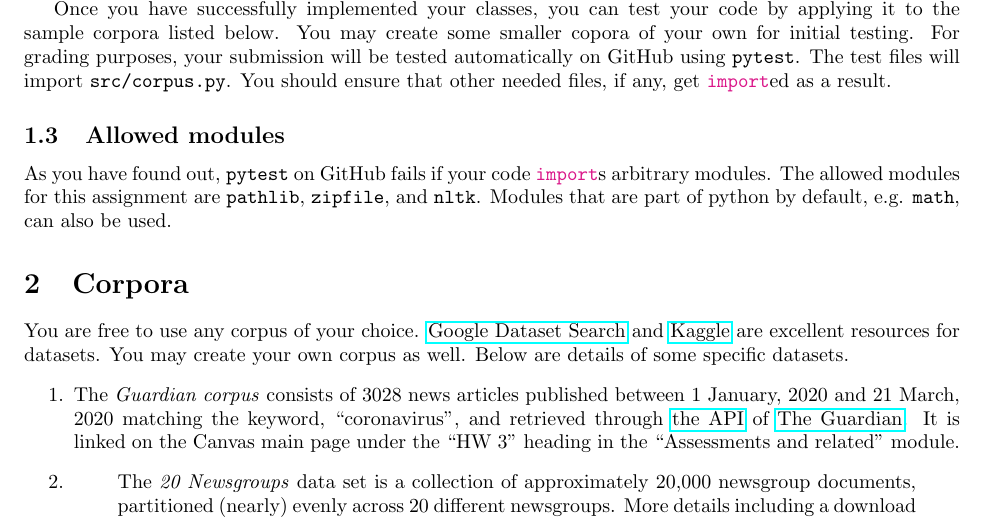
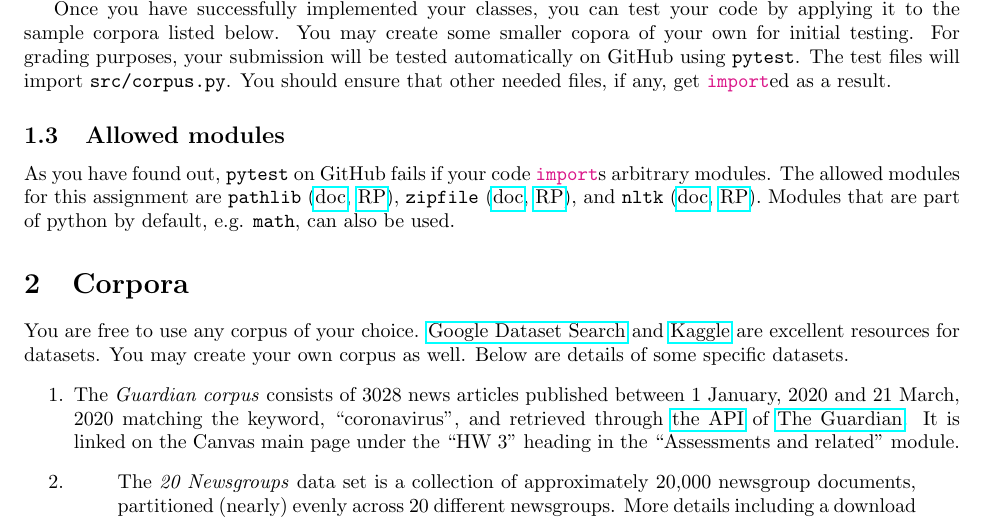
Before and after one commit to CS-201-Spring-2022/hw3, a LaTeX problem sheet (hw3.tex): part of page 3 of 4, cut so that both start at the same text. Compiled offline with pdfLaTeX.

Commit message:
added documentation links for modules

```diff
--- a/hw3.tex
+++ b/hw3.tex
@@ -89,7 +89,7 @@ Once you have successfully implemented your classes, you can test your code by a
 
 \subsection{Allowed modules}
 
-As you have found out, \pyth{pytest} on GitHub fails if your code \pyth{import}s arbitrary modules. The allowed modules for this assignment are \pyth{pathlib}, \pyth{zipfile}, and \pyth{nltk}. Modules that are part of python by default, e.g. \pyth{math}, can also be used.
+As you have found out, \pyth{pytest} on GitHub fails if your code \pyth{import}s arbitrary modules. The allowed modules for this assignment are \pyth{pathlib} (\href{https://docs.python.org/3/library/pathlib.html}{doc}, \href{https://realpython.com/python-pathlib/}{RP}), \pyth{zipfile} (\href{https://docs.python.org/3/library/zipfile.html}{doc}, \href{https://realpython.com/python-zipfile/}{RP}), and \pyth{nltk} (\href{https://www.nltk.org}{doc}, \href{https://realpython.com/nltk-nlp-python/}{RP}). Modules that are part of python by default, e.g. \pyth{math}, can also be used.
 
 \section{Corpora}
 \label{sec:corpora}
```
